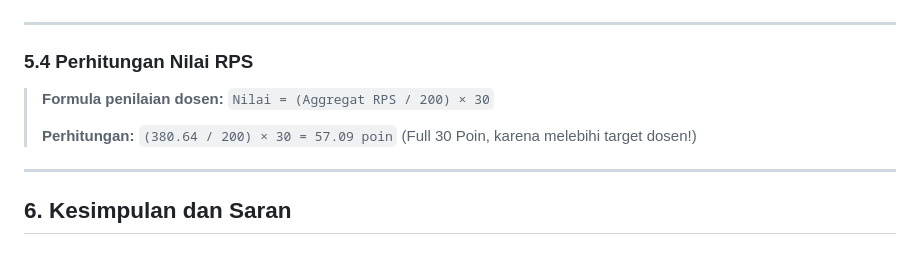
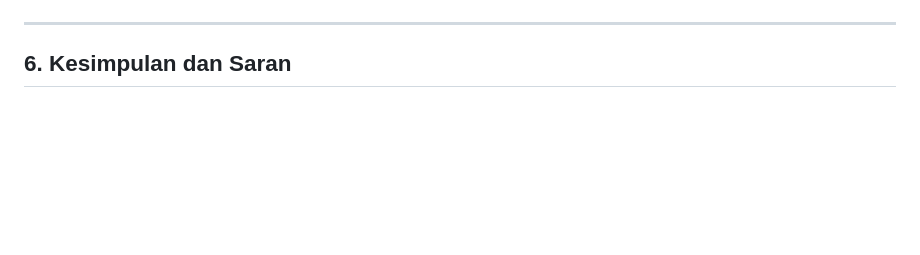
Before and after one commit to HikariReiziq/Final-Project-TKA-Kelompok-A3, a Markdown page: README.md, the part around the change. Rendered like a GitHub page; blank space fills up the shorter version.

Commit message:
docs: remove rps calculation section

```diff
--- a/README.md
+++ b/README.md
@@ -830,15 +830,6 @@ locust -f locustfile.py --host=http://<IP_LOAD_BALANCER>
 
 ---
 
-### 5.4 Perhitungan Nilai RPS
-
-> **Formula penilaian dosen:**
-> `Nilai = (Aggregat RPS / 200) × 30`
->
-> **Perhitungan:**
-> `(380.64 / 200) × 30 = 57.09 poin` (Full 30 Poin, karena melebihi target dosen!)
-
----
 
 ## 6. Kesimpulan dan Saran
 
```
